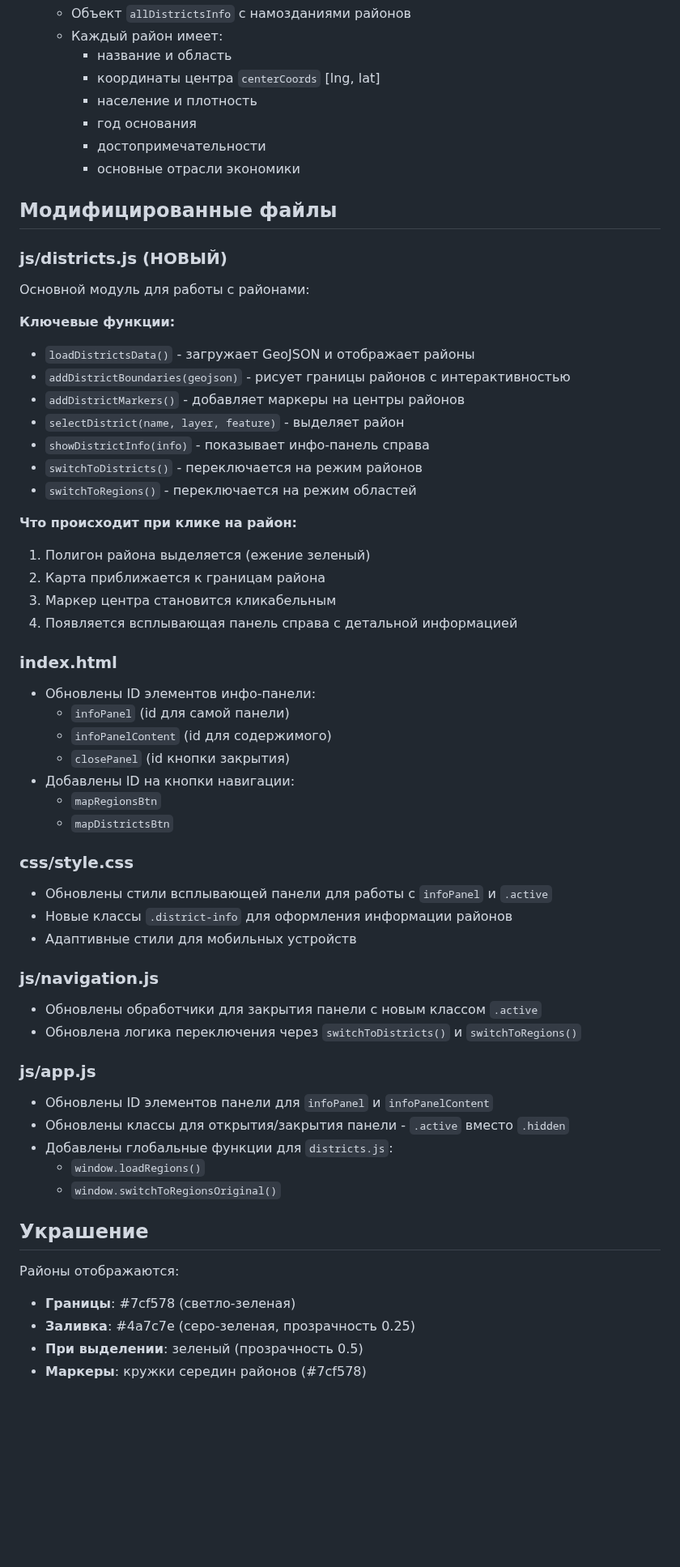
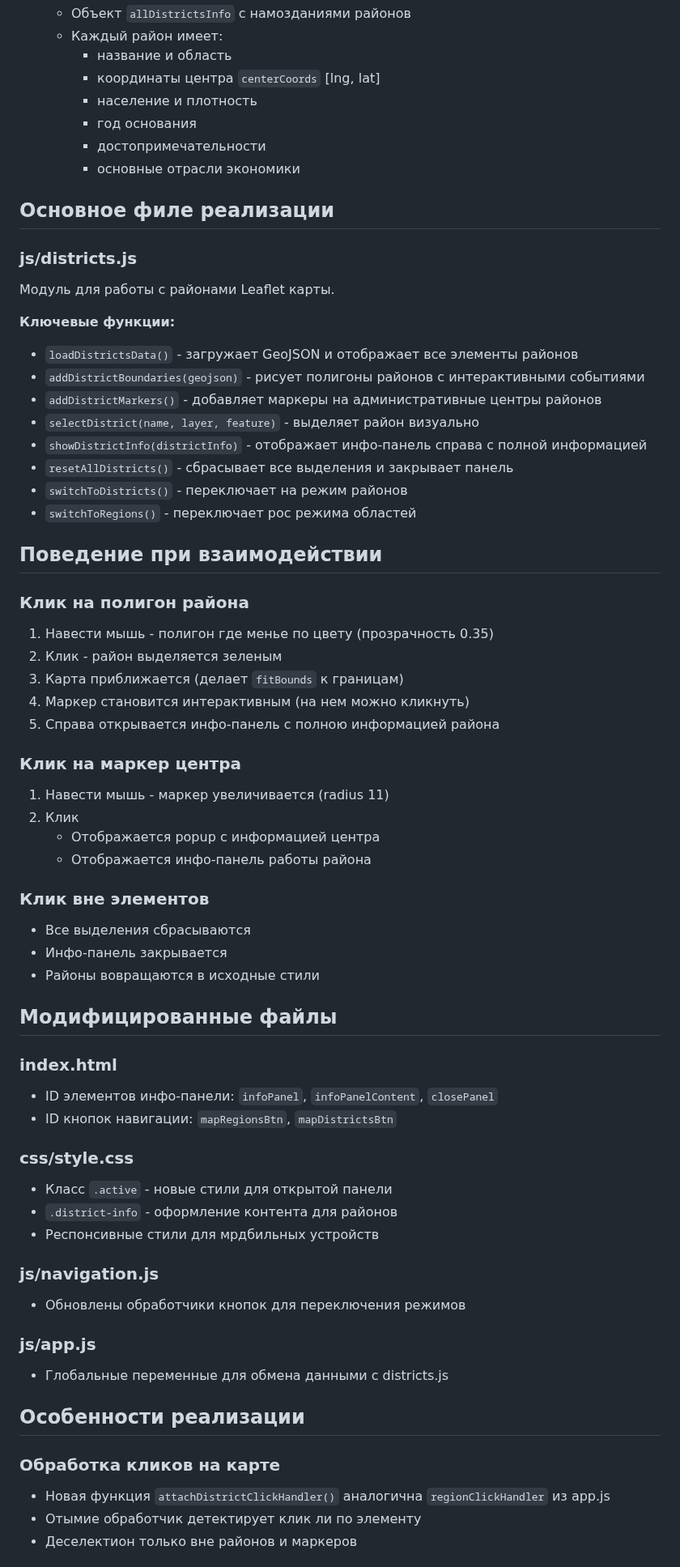
Before and after one commit to dan1795qa/Atlas_BLR, a Markdown page: DISTRICTS_IMPLEMENTATION.md, the part around one of its changes. Shown at 81% size. Rendered like a GitHub page; blank space fills up the shorter version.

Commit message:
Update documentation with fixed clickability behavior

```diff
--- a/DISTRICTS_IMPLEMENTATION.md
+++ b/DISTRICTS_IMPLEMENTATION.md
@@ -20,56 +22,64 @@
      - достопримечательности
      - основные отрасли экономики
 
+## Основное филе реализации
+
+### js/districts.js
+
+Модуль для работы с районами Leaflet карты.
+
+**Ключевые функции:**
+
+- `loadDistrictsData()` - загружает GeoJSON и отображает все элементы районов
+- `addDistrictBoundaries(geojson)` - рисует полигоны районов с интерактивными событиями
+- `addDistrictMarkers()` - добавляет маркеры на административные центры районов
+- `selectDistrict(name, layer, feature)` - выделяет район визуально
+- `showDistrictInfo(districtInfo)` - отображает инфо-панель справа с полной информацией
+- `resetAllDistricts()` - сбрасывает все выделения и закрывает панель
+- `switchToDistricts()` - переключает на режим районов
+- `switchToRegions()` - переключает рос режима областей
+
+## Поведение при взаимодействии
+
+### Клик на полигон района
+1. Навести мышь - полигон где менье по цвету (прозрачность 0.35)
+2. Клик - район выделяется зеленым
+3. Карта приближается (делает `fitBounds` к границам)
+4. Маркер становится интерактивным (на нем можно кликнуть)
+5. Справа открывается инфо-панель с полною информацией района
+
+### Клик на маркер центра
+1. Навести мышь - маркер увеличивается (radius 11)
+2. Клик
+   - Отображается popup с информацией центра
+   - Отображается инфо-панель работы района
+
+### Клик вне элементов
+- Все выделения сбрасываются
+- Инфо-панель закрывается
+- Районы вовращаются в исходные стили
+
 ## Модифицированные файлы
 
-### js/districts.js (НОВЫЙ)
-Основной модуль для работы с районами:
-
-**Ключевые функции:**
-- `loadDistrictsData()` - загружает GeoJSON и отображает районы
-- `addDistrictBoundaries(geojson)` - рисует границы районов с интерактивностью
-- `addDistrictMarkers()` - добавляет маркеры на центры районов
-- `selectDistrict(name, layer, feature)` - выделяет район
-- `showDistrictInfo(info)` - показывает инфо-панель справа
-- `switchToDistricts()` - переключается на режим районов
-- `switchToRegions()` - переключается на режим областей
-
-**Что происходит при клике на район:**
-1. Полигон района выделяется (ежение зеленый)
-2. Карта приближается к границам района
-3. Маркер центра становится кликабельным
-4. Появляется всплывающая панель справа с детальной информацией
-
 ### index.html
-- Обновлены ID элементов инфо-панели:
-  - `infoPanel` (id для самой панели)
-  - `infoPanelContent` (id для содержимого)
-  - `closePanel` (id кнопки закрытия)
-- Добавлены ID на кнопки навигации:
-  - `mapRegionsBtn`
-  - `mapDistrictsBtn`
+- ID элементов инфо-панели: `infoPanel`, `infoPanelContent`, `closePanel`
+- ID кнопок навигации: `mapRegionsBtn`, `mapDistrictsBtn`
 
 ### css/style.css
-- Обновлены стили всплывающей панели для работы с `infoPanel` и `.active`
-- Новые классы `.district-info` для оформления информации районов
-- Адаптивные стили для мобильных устройств
+- Класс `.active` - новые стили для открытой панели
+- `.district-info` - оформление контента для районов
+- Респонсивные стили для мрдбильных устройств
 
 ### js/navigation.js
-- Обновлены обработчики для закрытия панели с новым классом `.active`
-- Обновлена логика переключения через `switchToDistricts()` и `switchToRegions()`
+- Обновлены обработчики кнопок для переключения режимов
 
 ### js/app.js
-- Обновлены ID элементов панели для `infoPanel` и `infoPanelContent`
-- Обновлены классы для открытия/закрытия панели - `.active` вместо `.hidden`
-- Добавлены глобальные функции для `districts.js`:
-  - `window.loadRegions()`
-  - `window.switchToRegionsOriginal()`
+- Глобальные переменные для обмена данными с districts.js
 
-## Украшение
+## Особенности реализации
 
-Районы отображаются:
-- **Границы**: #7cf578 (светло-зеленая)
-- **Заливка**: #4a7c7e (серо-зеленая, прозрачность 0.25)
-- **При выделении**: зеленый (прозрачность 0.5)
-- **Маркеры**: кружки середин районов (#7cf578)
+### Обработка кликов на карте
+- Новая функция `attachDistrictClickHandler()` аналогична `regionClickHandler` из app.js
+- Отымие обработчик детектирует клик ли по элементу
+- Деселектион только вне районов и маркеров
 
```
Also changed, not shown: other parts of DISTRICTS_IMPLEMENTATION.md (+58 -12 lines).
